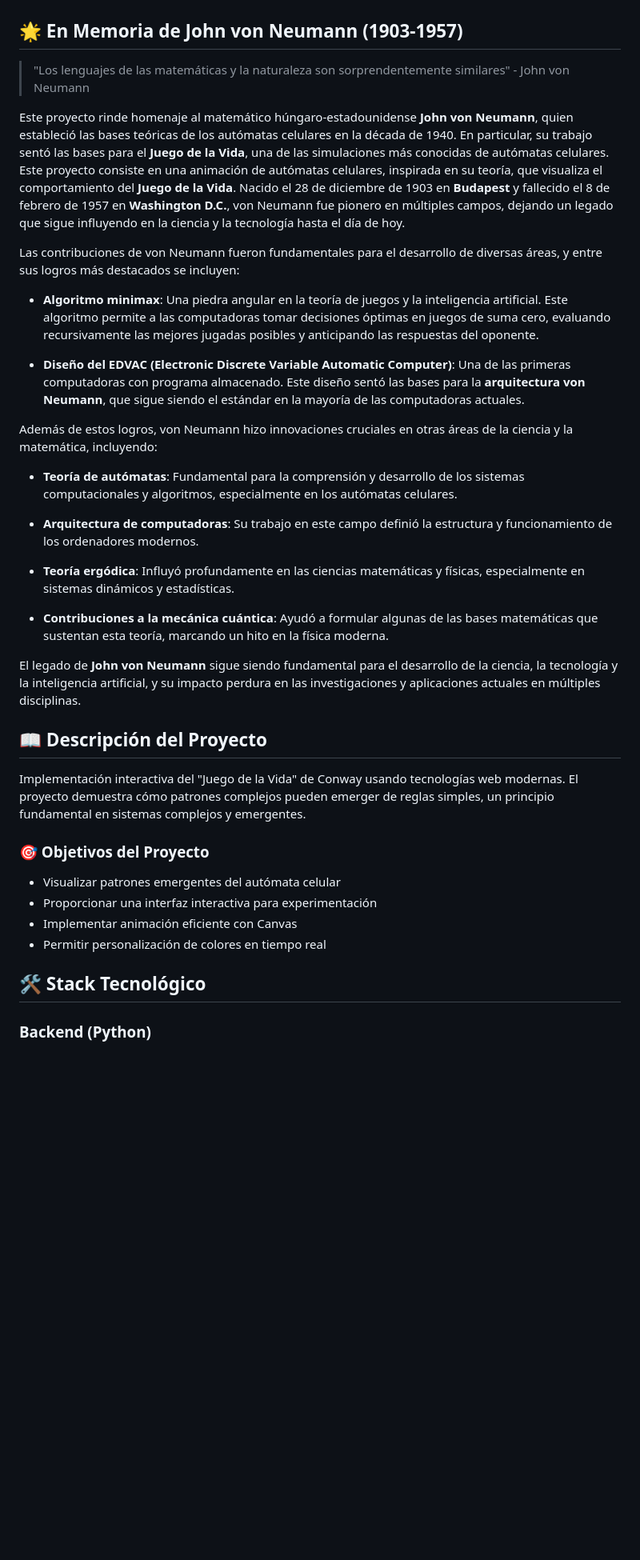
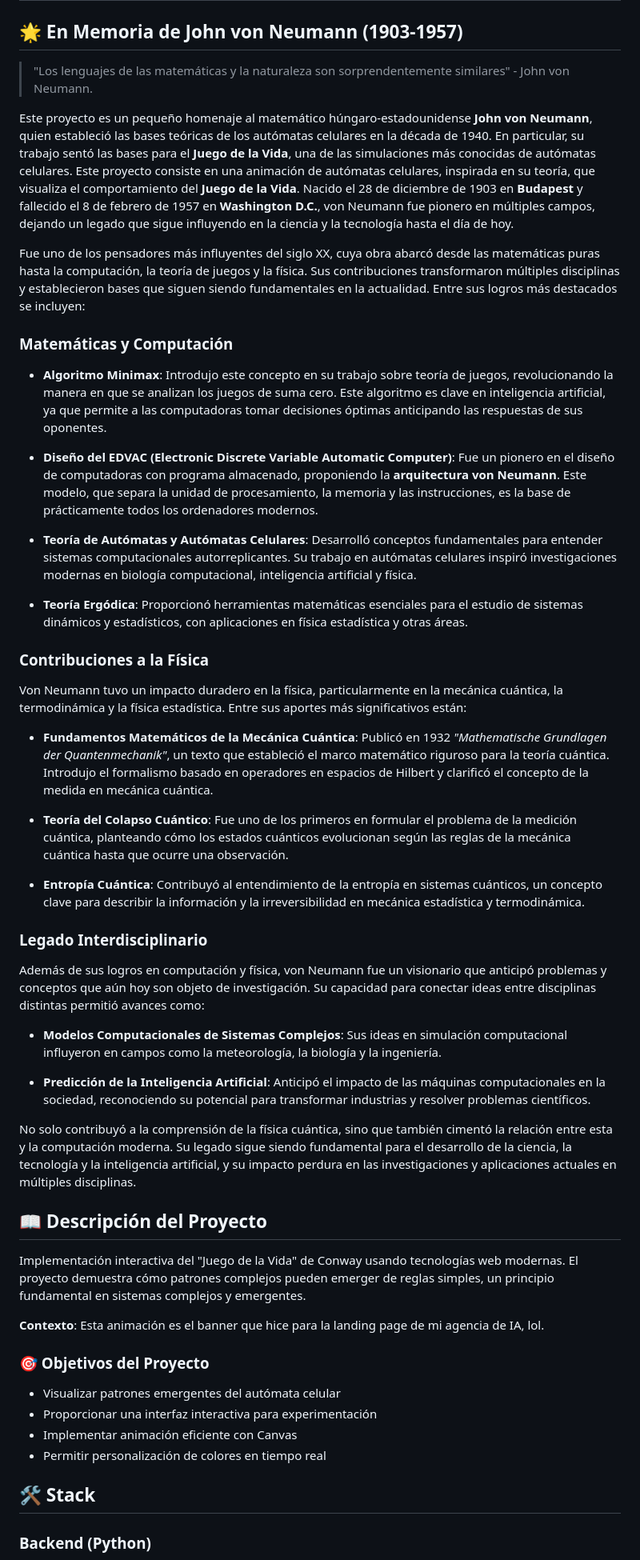
Before and after one commit to briancg42/automata-celular, a Markdown page: README.md, the part around the change printed below. Shown: that part at 80% size. Rendered like a GitHub page; blank space fills up the shorter version.

Commit message:
Smol updates

```diff
--- a/README.md
+++ b/README.md
@@ -2,33 +2,47 @@
 
 ## 🌟 En Memoria de John von Neumann (1903-1957)
 
-> "Los lenguajes de las matemáticas y la naturaleza son sorprendentemente similares" - John von Neumann
+> "Los lenguajes de las matemáticas y la naturaleza son sorprendentemente similares" - John von Neumann.
 
 
-Este proyecto rinde homenaje al matemático húngaro-estadounidense **John von Neumann**, quien estableció las bases teóricas de los autómatas celulares en la década de 1940. En particular, su trabajo sentó las bases para el **Juego de la Vida**, una de las simulaciones más conocidas de autómatas celulares. Este proyecto consiste en una animación de autómatas celulares, inspirada en su teoría, que visualiza el comportamiento del **Juego de la Vida**. Nacido el 28 de diciembre de 1903 en **Budapest** y fallecido el 8 de febrero de 1957 en **Washington D.C.**, von Neumann fue pionero en múltiples campos, dejando un legado que sigue influyendo en la ciencia y la tecnología hasta el día de hoy.
+Este proyecto es un pequeño homenaje al matemático húngaro-estadounidense **John von Neumann**, quien estableció las bases teóricas de los autómatas celulares en la década de 1940. En particular, su trabajo sentó las bases para el **Juego de la Vida**, una de las simulaciones más conocidas de autómatas celulares. Este proyecto consiste en una animación de autómatas celulares, inspirada en su teoría, que visualiza el comportamiento del **Juego de la Vida**. Nacido el 28 de diciembre de 1903 en **Budapest** y fallecido el 8 de febrero de 1957 en **Washington D.C.**, von Neumann fue pionero en múltiples campos, dejando un legado que sigue influyendo en la ciencia y la tecnología hasta el día de hoy.
 
-Las contribuciones de von Neumann fueron fundamentales para el desarrollo de diversas áreas, y entre sus logros más destacados se incluyen:
+Fue uno de los pensadores más influyentes del siglo XX, cuya obra abarcó desde las matemáticas puras hasta la computación, la teoría de juegos y la física. Sus contribuciones transformaron múltiples disciplinas y establecieron bases que siguen siendo fundamentales en la actualidad. Entre sus logros más destacados se incluyen:
 
-- **Algoritmo minimax**: Una piedra angular en la teoría de juegos y la inteligencia artificial. Este algoritmo permite a las computadoras tomar decisiones óptimas en juegos de suma cero, evaluando recursivamente las mejores jugadas posibles y anticipando las respuestas del oponente.
+### Matemáticas y Computación
+- **Algoritmo Minimax**: Introdujo este concepto en su trabajo sobre teoría de juegos, revolucionando la manera en que se analizan los juegos de suma cero. Este algoritmo es clave en inteligencia artificial, ya que permite a las computadoras tomar decisiones óptimas anticipando las respuestas de sus oponentes.
 
-- **Diseño del EDVAC (Electronic Discrete Variable Automatic Computer)**: Una de las primeras computadoras con programa almacenado. Este diseño sentó las bases para la **arquitectura von Neumann**, que sigue siendo el estándar en la mayoría de las computadoras actuales.
+- **Diseño del EDVAC (Electronic Discrete Variable Automatic Computer)**: Fue un pionero en el diseño de computadoras con programa almacenado, proponiendo la **arquitectura von Neumann**. Este modelo, que separa la unidad de procesamiento, la memoria y las instrucciones, es la base de prácticamente todos los ordenadores modernos.
 
-Además de estos logros, von Neumann hizo innovaciones cruciales en otras áreas de la ciencia y la matemática, incluyendo:
+- **Teoría de Autómatas y Autómatas Celulares**: Desarrolló conceptos fundamentales para entender sistemas computacionales autorreplicantes. Su trabajo en autómatas celulares inspiró investigaciones modernas en biología computacional, inteligencia artificial y física.
 
-- **Teoría de autómatas**: Fundamental para la comprensión y desarrollo de los sistemas computacionales y algoritmos, especialmente en los autómatas celulares.
+- **Teoría Ergódica**: Proporcionó herramientas matemáticas esenciales para el estudio de sistemas dinámicos y estadísticos, con aplicaciones en física estadística y otras áreas.
 
-- **Arquitectura de computadoras**: Su trabajo en este campo definió la estructura y funcionamiento de los ordenadores modernos.
+### Contribuciones a la Física
+Von Neumann tuvo un impacto duradero en la física, particularmente en la mecánica cuántica, la termodinámica y la física estadística. Entre sus aportes más significativos están:
 
-- **Teoría ergódica**: Influyó profundamente en las ciencias matemáticas y físicas, especialmente en sistemas dinámicos y estadísticas.
+- **Fundamentos Matemáticos de la Mecánica Cuántica**: Publicó en 1932 *"Mathematische Grundlagen der Quantenmechanik"*, un texto que estableció el marco matemático riguroso para la teoría cuántica. Introdujo el formalismo basado en operadores en espacios de Hilbert y clarificó el concepto de la medida en mecánica cuántica.
 
-- **Contribuciones a la mecánica cuántica**: Ayudó a formular algunas de las bases matemáticas que sustentan esta teoría, marcando un hito en la física moderna.
+- **Teoría del Colapso Cuántico**: Fue uno de los primeros en formular el problema de la medición cuántica, planteando cómo los estados cuánticos evolucionan según las reglas de la mecánica cuántica hasta que ocurre una observación.
 
-El legado de **John von Neumann** sigue siendo fundamental para el desarrollo de la ciencia, la tecnología y la inteligencia artificial, y su impacto perdura en las investigaciones y aplicaciones actuales en múltiples disciplinas.
+- **Entropía Cuántica**: Contribuyó al entendimiento de la entropía en sistemas cuánticos, un concepto clave para describir la información y la irreversibilidad en mecánica estadística y termodinámica.
+
+### Legado Interdisciplinario
+Además de sus logros en computación y física, von Neumann fue un visionario que anticipó problemas y conceptos que aún hoy son objeto de investigación. Su capacidad para conectar ideas entre disciplinas distintas permitió avances como:
+
+- **Modelos Computacionales de Sistemas Complejos**: Sus ideas en simulación computacional influyeron en campos como la meteorología, la biología y la ingeniería.
+
+- **Predicción de la Inteligencia Artificial**: Anticipó el impacto de las máquinas computacionales en la sociedad, reconociendo su potencial para transformar industrias y resolver problemas científicos.
+
+No solo contribuyó a la comprensión de la física cuántica, sino que también cimentó la relación entre esta y la computación moderna.
+Su legado sigue siendo fundamental para el desarrollo de la ciencia, la tecnología y la inteligencia artificial, y su impacto perdura en las investigaciones y aplicaciones actuales en múltiples disciplinas.
 
 
 ## 📖 Descripción del Proyecto
 
 Implementación interactiva del "Juego de la Vida" de Conway usando tecnologías web modernas. El proyecto demuestra cómo patrones complejos pueden emerger de reglas simples, un principio fundamental en sistemas complejos y emergentes.
+
+**Contexto**: Esta animación es el banner que hice para la landing page de mi agencia de IA, lol.
 
 ### 🎯 Objetivos del Proyecto
 - Visualizar patrones emergentes del autómata celular
@@ -36,7 +50,7 @@ Implementación interactiva del "Juego de la Vida" de Conway usando tecnologías
 - Implementar animación eficiente con Canvas
 - Permitir personalización de colores en tiempo real
 
-## 🛠️ Stack Tecnológico
+## 🛠️ Stack
 
 ### Backend (Python)
 - FastAPI: Framework moderno y de alto rendimiento
```
Also changed, not shown: other parts of README.md (+1 -5 lines).
